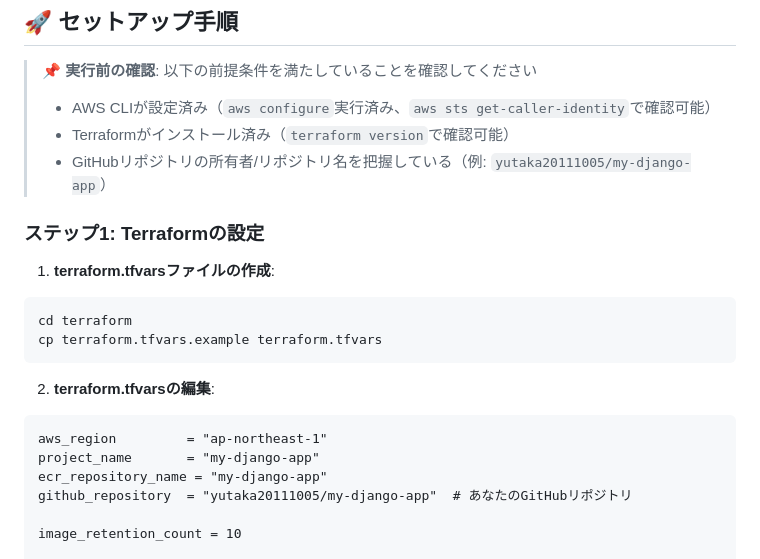
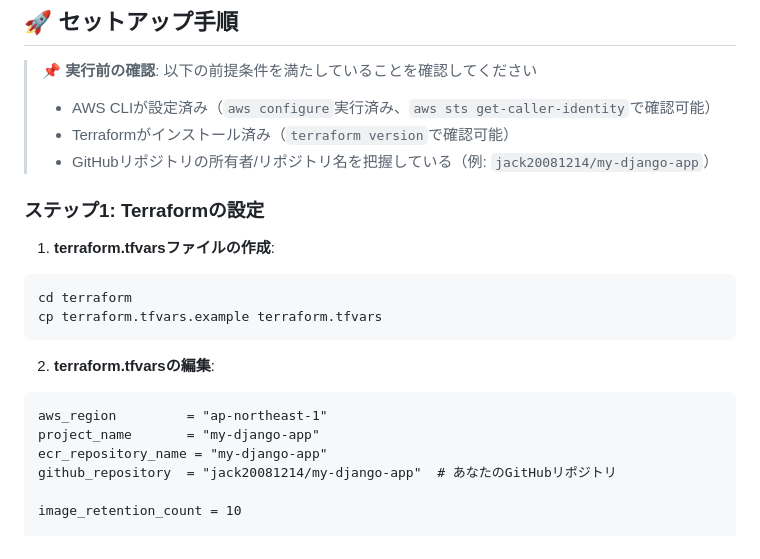
Before and after one commit to yutaka20111005/my-django-app, a Markdown page: README.md, the part around the change. GitHub-like rendering.

Commit message:
2025/11/22 PM2233 after modification

```diff
--- a/README.md
+++ b/README.md
@@ -91,7 +91,7 @@ AWS ECR (Dockerイメージ保存)
 > **📌 実行前の確認**: 以下の前提条件を満たしていることを確認してください
 > - AWS CLIが設定済み（`aws configure`実行済み、`aws sts get-caller-identity`で確認可能）
 > - Terraformがインストール済み（`terraform version`で確認可能）
-> - GitHubリポジトリの所有者/リポジトリ名を把握している（例: `yutaka20111005/my-django-app`）
+> - GitHubリポジトリの所有者/リポジトリ名を把握している（例: `jack20081214/my-django-app`）
 
 ### ステップ1: Terraformの設定
 
@@ -108,7 +108,7 @@ cp terraform.tfvars.example terraform.tfvars
 aws_region         = "ap-northeast-1"
 project_name       = "my-django-app"
 ecr_repository_name = "my-django-app"
-github_repository  = "yutaka20111005/my-django-app"  # あなたのGitHubリポジトリ
+github_repository  = "jack20081214/my-django-app"  # あなたのGitHubリポジトリ
 
 image_retention_count = 10
 
```
